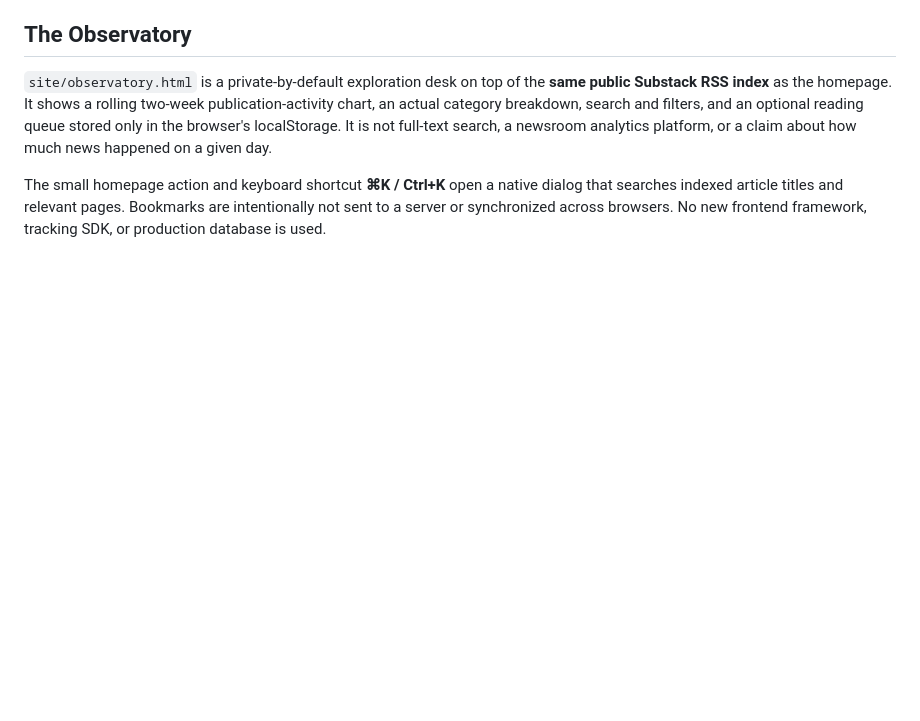
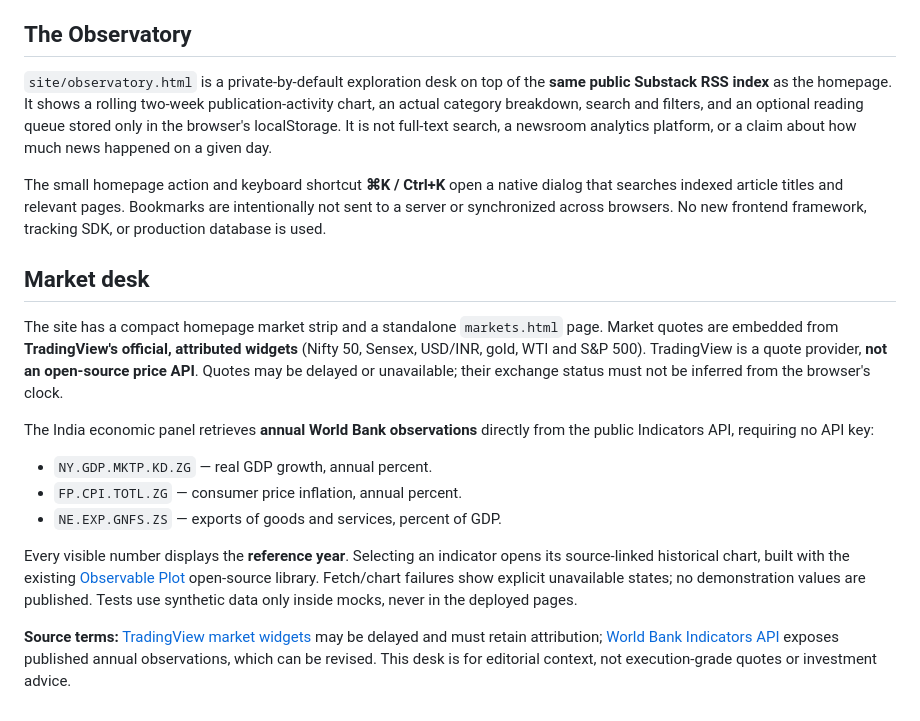
Before and after one commit to theraisinapost/theraisinapost, a Markdown page: README.md, the part around the change. Rendered like a GitHub page; blank space fills up the shorter version.

Commit message:
Document market data sources, latency and historical-data limitations

```diff
--- a/README.md
+++ b/README.md
@@ -101,3 +101,16 @@ Original open-source projects: [Playwright](https://github.com/microsoft/playwri
 `site/observatory.html` is a private-by-default exploration desk on top of the **same public Substack RSS index** as the homepage. It shows a rolling two-week publication-activity chart, an actual category breakdown, search and filters, and an optional reading queue stored only in the browser's localStorage. It is not full-text search, a newsroom analytics platform, or a claim about how much news happened on a given day.
 
 The small homepage action and keyboard shortcut **⌘K / Ctrl+K** open a native dialog that searches indexed article titles and relevant pages. Bookmarks are intentionally not sent to a server or synchronized across browsers. No new frontend framework, tracking SDK, or production database is used.
+
+## Market desk
+
+The site has a compact homepage market strip and a standalone `markets.html` page. Market quotes are embedded from **TradingView's official, attributed widgets** (Nifty 50, Sensex, USD/INR, gold, WTI and S&P 500). TradingView is a quote provider, **not an open-source price API**. Quotes may be delayed or unavailable; their exchange status must not be inferred from the browser's clock.
+
+The India economic panel retrieves **annual World Bank observations** directly from the public Indicators API, requiring no API key:
+- `NY.GDP.MKTP.KD.ZG` — real GDP growth, annual percent.
+- `FP.CPI.TOTL.ZG` — consumer price inflation, annual percent.
+- `NE.EXP.GNFS.ZS` — exports of goods and services, percent of GDP.
+
+Every visible number displays the **reference year**. Selecting an indicator opens its source-linked historical chart, built with the existing [Observable Plot](https://github.com/observablehq/plot) open-source library. Fetch/chart failures show explicit unavailable states; no demonstration values are published. Tests use synthetic data only inside mocks, never in the deployed pages.
+
+**Source terms:** [TradingView market widgets](https://www.tradingview.com/widget-docs/faq/data/) may be delayed and must retain attribution; [World Bank Indicators API](https://datahelpdesk.worldbank.org/knowledgebase/articles/889392) exposes published annual observations, which can be revised. This desk is for editorial context, not execution-grade quotes or investment advice.
```
